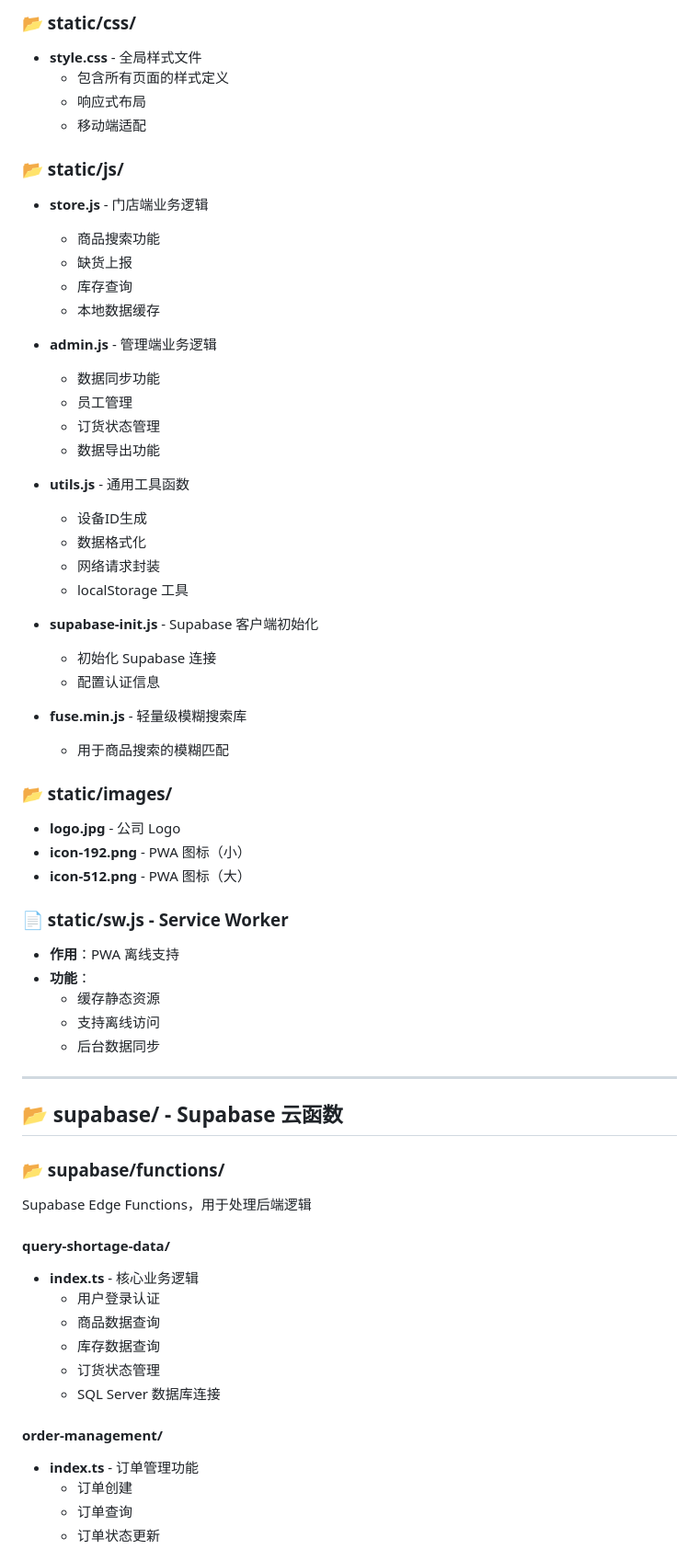
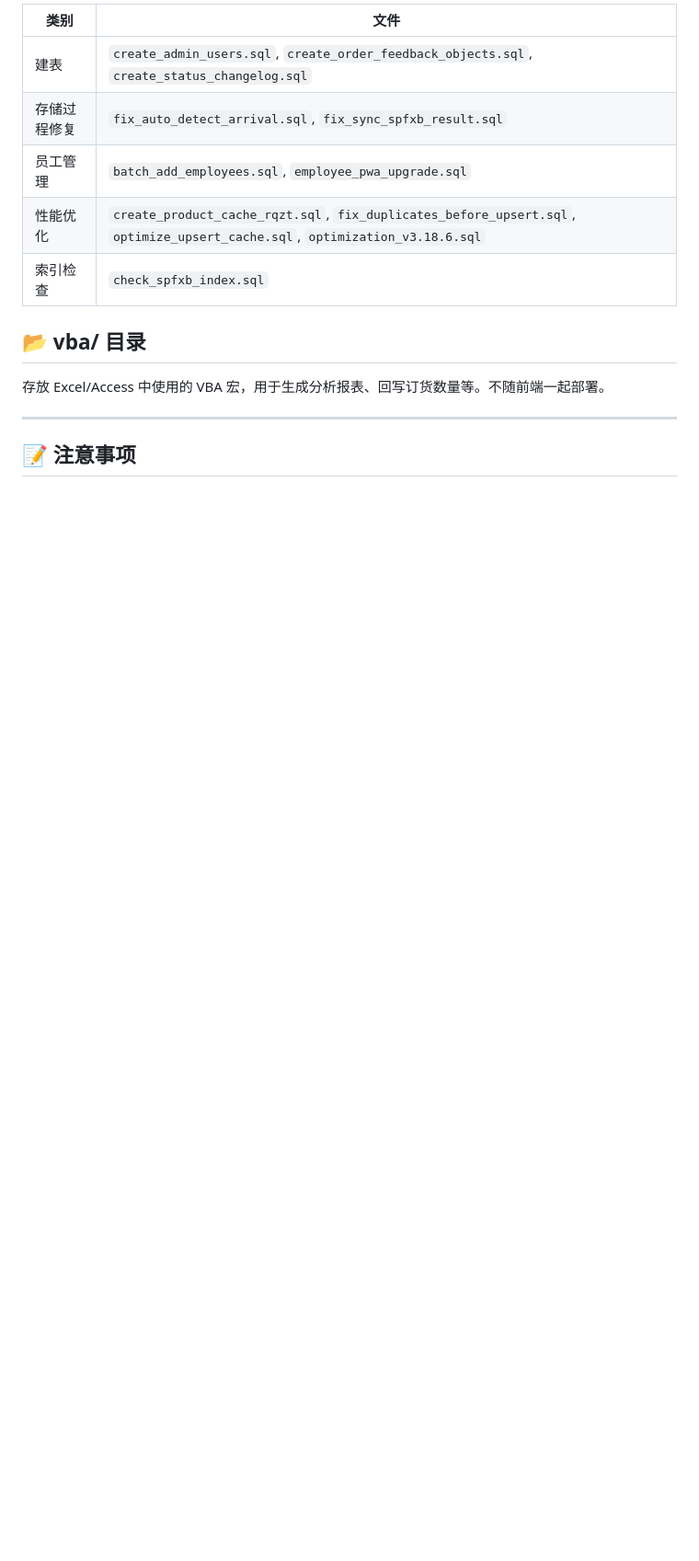
Before and after one commit to wszhyyls/quehuo-tongji, a Markdown page: PROJECT_FILES_GUIDE.md, the part around one of its changes. Shown at 92% size. Drawn GitHub-style; blank space fills up the shorter version.

```diff
--- a/PROJECT_FILES_GUIDE.md
+++ b/PROJECT_FILES_GUIDE.md
@@ -53,66 +81,17 @@
 
-### 📂 static/css/
-- **style.css** - 全局样式文件
-  - 包含所有页面的样式定义
-  - 响应式布局
-  - 移动端适配
+| 类别 | 文件 |
+|------|------|
+| 建表 | `create_admin_users.sql`, `create_order_feedback_objects.sql`, `create_status_changelog.sql` |
+| 存储过程修复 | `fix_auto_detect_arrival.sql`, `fix_sync_spfxb_result.sql` |
+| 员工管理 | `batch_add_employees.sql`, `employee_pwa_upgrade.sql` |
+| 性能优化 | `create_product_cache_rqzt.sql`, `fix_duplicates_before_upsert.sql`, `optimize_upsert_cache.sql`, `optimization_v3.18.6.sql` |
+| 索引检查 | `check_spfxb_index.sql` |
 
-### 📂 static/js/
-- **store.js** - 门店端业务逻辑
-  - 商品搜索功能
-  - 缺货上报
-  - 库存查询
-  - 本地数据缓存
+## 📂 vba/ 目录
 
-- **admin.js** - 管理端业务逻辑
-  - 数据同步功能
-  - 员工管理
-  - 订货状态管理
-  - 数据导出功能
-
-- **utils.js** - 通用工具函数
-  - 设备ID生成
-  - 数据格式化
-  - 网络请求封装
-  - localStorage 工具
-
-- **supabase-init.js** - Supabase 客户端初始化
-  - 初始化 Supabase 连接
-  - 配置认证信息
-
-- **fuse.min.js** - 轻量级模糊搜索库
-  - 用于商品搜索的模糊匹配
-
-### 📂 static/images/
-- **logo.jpg** - 公司 Logo
-- **icon-192.png** - PWA 图标（小）
-- **icon-512.png** - PWA 图标（大）
-
-### 📄 static/sw.js - Service Worker
-- **作用**：PWA 离线支持
-- **功能**：
-  - 缓存静态资源
-  - 支持离线访问
-  - 后台数据同步
+存放 Excel/Access 中使用的 VBA 宏，用于生成分析报表、回写订货数量等。不随前端一起部署。
 
 ---
 
-## 📂 supabase/ - Supabase 云函数
+## 📝 注意事项
 
-### 📂 supabase/functions/
-Supabase Edge Functions，用于处理后端逻辑
-
-#### query-shortage-data/
-- **index.ts** - 核心业务逻辑
-  - 用户登录认证
-  - 商品数据查询
-  - 库存数据查询
-  - 订货状态管理
-  - SQL Server 数据库连接
-
-#### order-management/
-- **index.ts** - 订单管理功能
-  - 订单创建
-  - 订单查询
-  - 订单状态更新
-
```
Also changed, not shown: other parts of PROJECT_FILES_GUIDE.md (+69 -272 lines).
